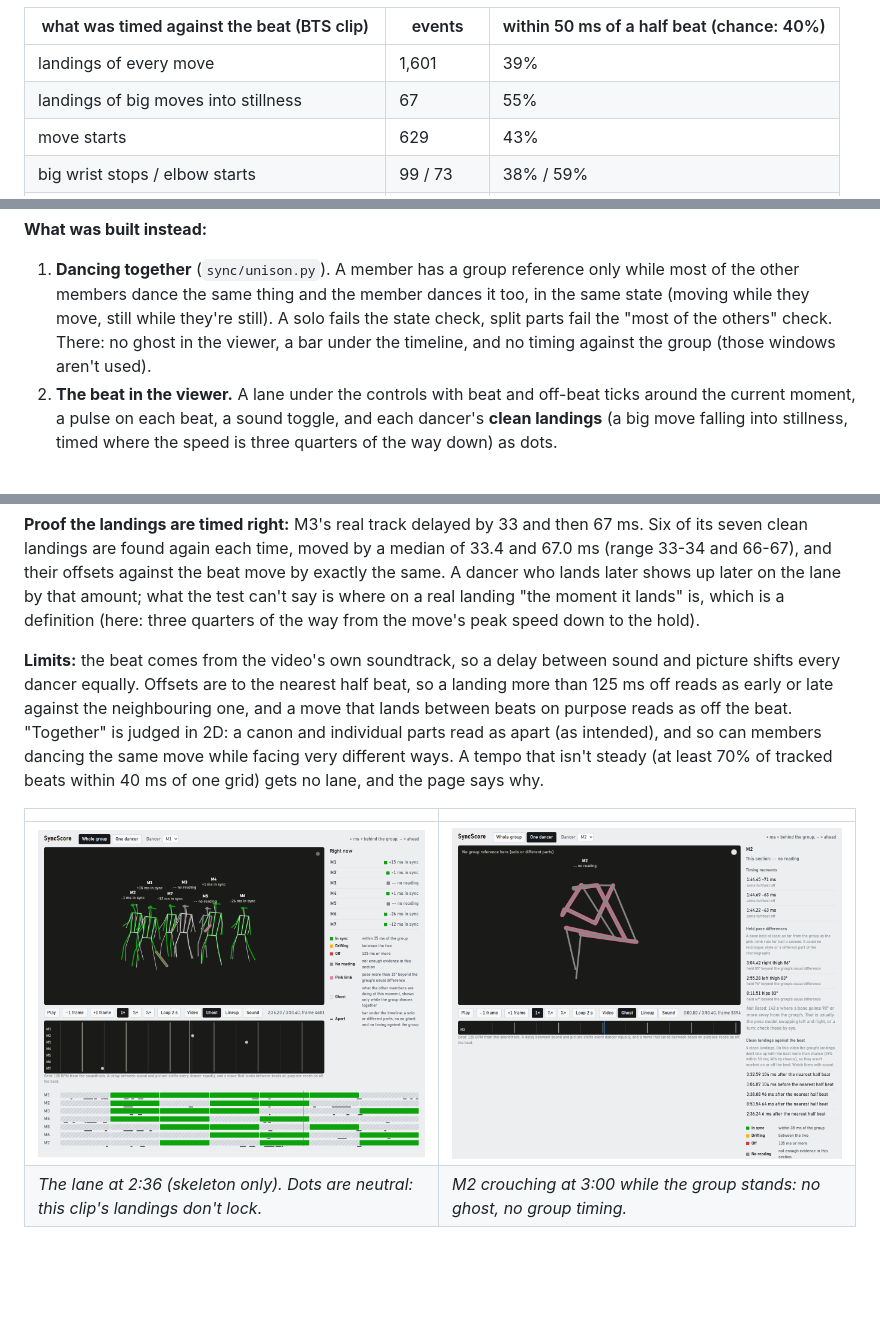
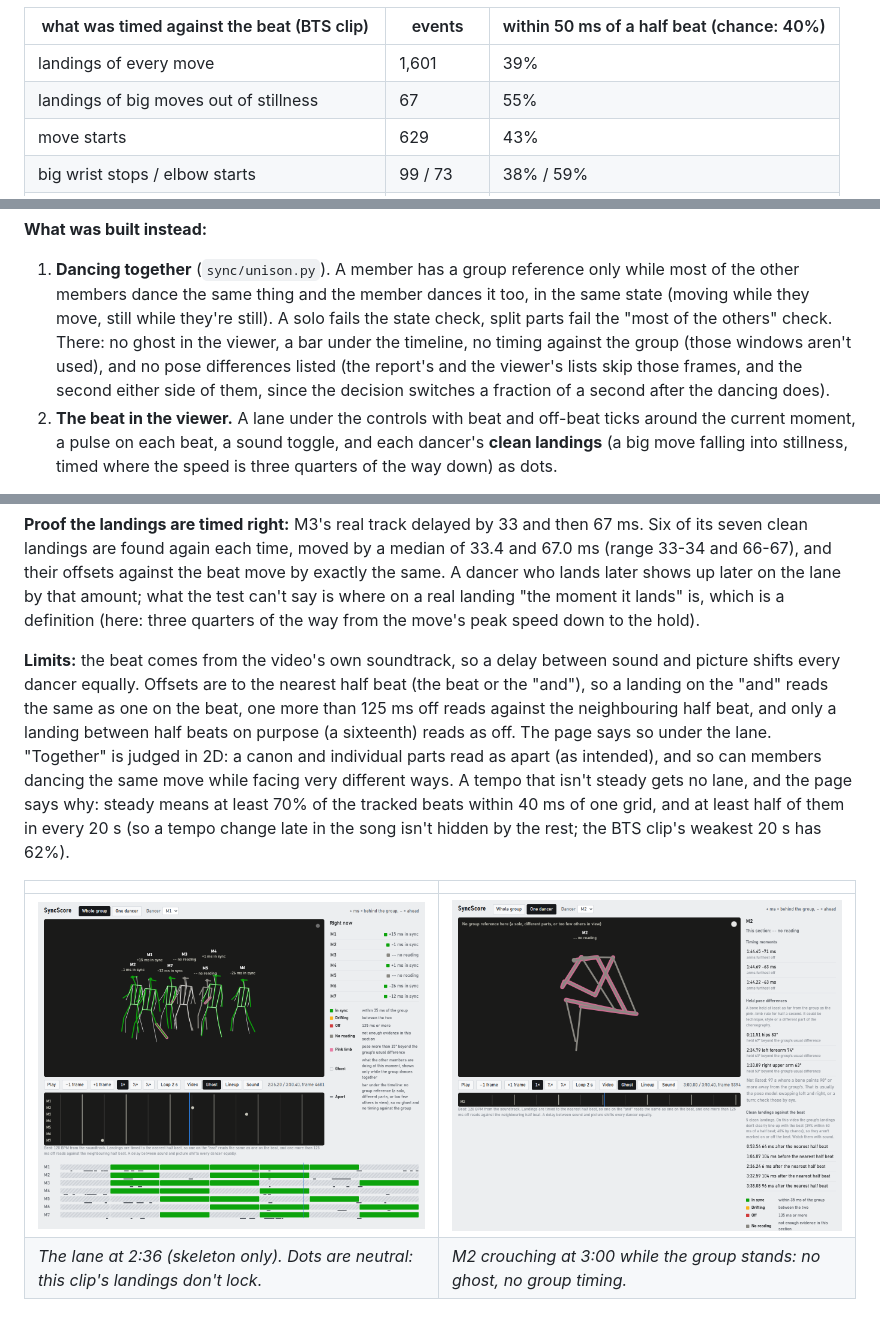
Before and after one commit to Pohthato/ChoreoSyncro, a Markdown page: docs/walkthrough.md, 3 parts joined by grey strips. Drawn GitHub-style; pictures changed too: docs/media/viewer_apart.png, docs/media/viewer_beat.png; blank space fills up the shorter version.

Commit message:
docs: Stage F corrections and refreshed screenshots

```diff
--- a/docs/walkthrough.md
+++ b/docs/walkthrough.md
@@ -537,7 +537,7 @@ why the grid is fitted on it.) The dancers' side doesn't, from 2D pose at 30 fps
 | what was timed against the beat (BTS clip) | events | within 50 ms of a half beat (chance: 40%) |
 |---|---|---|
 | landings of every move | 1,601 | 39% |
-| landings of big moves into stillness | 67 | 55% |
+| landings of big moves out of stillness | 67 | 55% |
 | move starts | 629 | 43% |
 | big wrist stops / elbow starts | 99 / 73 | 38% / 59% |
 | a steady beat-frequency pulse in the motion | whole clip | 1.1x background (1.0 = none) |
@@ -553,8 +553,10 @@ so it wasn't built.
 1. **Dancing together** (`sync/unison.py`). A member has a group reference only while most of the
    other members dance the same thing and the member dances it too, in the same state (moving while
    they move, still while they're still). A solo fails the state check, split parts fail the
-   "most of the others" check. There: no ghost in the viewer, a bar under the timeline, and no
-   timing against the group (those windows aren't used).
+   "most of the others" check. There: no ghost in the viewer, a bar under the timeline, no
+   timing against the group (those windows aren't used), and no pose differences listed (the
+   report's and the viewer's lists skip those frames, and the second either side of them, since
+   the decision switches a fraction of a second after the dancing does).
 2. **The beat in the viewer.** A lane under the controls with beat and off-beat ticks around the
    current moment, a pulse on each beat, a sound toggle, and each dancer's **clean landings** (a big
    move falling into stillness, timed where the speed is three quarters of the way down) as dots.
@@ -602,12 +604,14 @@ landing "the moment it lands" is, which is a definition (here: three quarters of
 move's peak speed down to the hold).
 
 **Limits:** the beat comes from the video's own soundtrack, so a delay between sound and picture
-shifts every dancer equally. Offsets are to the nearest half beat, so a landing more than 125 ms
-off reads as early or late against the neighbouring one, and a move that lands between beats on
-purpose reads as off the beat. "Together" is judged in 2D: a canon and individual parts read as
+shifts every dancer equally. Offsets are to the nearest half beat (the beat or the "and"), so a
+landing on the "and" reads the same as one on the beat, one more than 125 ms off reads against the
+neighbouring half beat, and only a landing between half beats on purpose (a sixteenth) reads as off.
+The page says so under the lane. "Together" is judged in 2D: a canon and individual parts read as
 apart (as intended), and so can members dancing the same move while facing very different ways.
-A tempo that isn't steady (at least 70% of tracked beats within 40 ms of one grid) gets no lane,
-and the page says why.
+A tempo that isn't steady gets no lane, and the page says why: steady means at least 70% of the
+tracked beats within 40 ms of one grid, and at least half of them in every 20 s (so a tempo change
+late in the song isn't hidden by the rest; the BTS clip's weakest 20 s has 62%).
 
 | | |
 |---|---|
```
Also changed, not shown: other parts of docs/walkthrough.md (+1 -1 lines), README.md (+6 -3 lines), docs/media/bts_report_card_M4.png.
